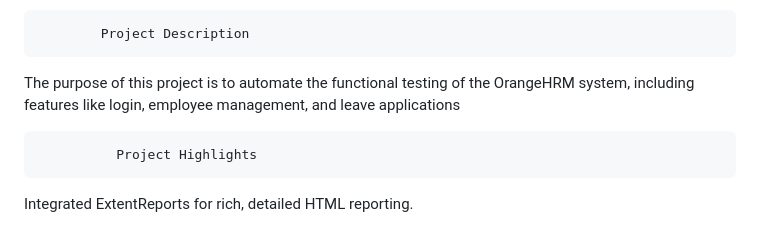
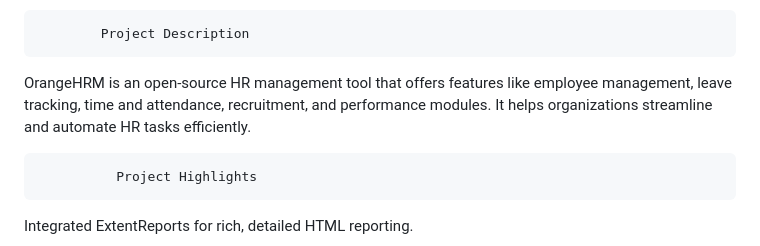
Before and after one commit to Rinna-entri/com.orangehrm, a Markdown page: README.md, the part around the change. GitHub-like rendering.

```diff
--- a/README.md
+++ b/README.md
@@ -3,8 +3,7 @@
 This project contains automated test cases for the [OrangeHRM](https://opensource-demo.orangehrmlive.com/) web application using Selenium WebDriver, TestNG and Maven. It also includes performance testing using Apache JMeter. It focuses on validating key functionalities such as Login, Signup, Home page interactions, and Link validations, following best practices in test automation.
 
             Project Description
-
-The purpose of this project is to automate the functional testing of the OrangeHRM system, including features like login, employee management, and leave applications
+OrangeHRM is an open-source HR management tool that offers features like employee management, leave tracking, time and attendance, recruitment, and performance modules. It helps organizations streamline and automate HR tasks efficiently.
 
               Project Highlights
 
```
